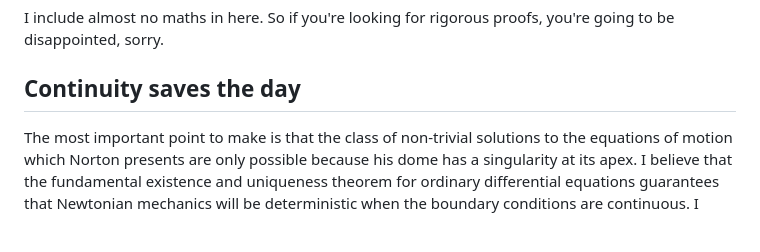
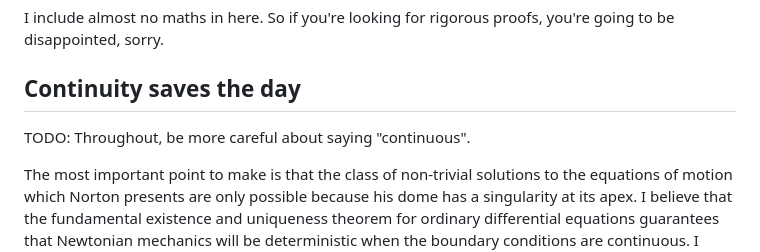
Before and after one commit to PeteGillin/pete-docs, a Markdown page: notes/norton.md, the part around the change. Drawn GitHub-style; blank space fills up the shorter version.

Commit message:
Update norton.md: another todo

```diff
--- a/notes/norton.md
+++ b/notes/norton.md
@@ -9,6 +9,8 @@ This page contains my thoughts on the subject. I'll give my view on the claims,
 I include almost no maths in here. So if you're looking for rigorous proofs, you're going to be disappointed, sorry.
 
 ## Continuity saves the day
+
+TODO: Throughout, be more careful about saying "continuous".
 
 The most important point to make is that the class of non-trivial solutions to the equations of motion which Norton presents are only possible because his dome has a singularity at its apex. I believe that the fundamental existence and uniqueness theorem for ordinary differential equations guarantees that Newtonian mechanics will be deterministic when the boundary conditions are continuous. I recommend reading [David B Malament][Malament] for more on that.
 
```
